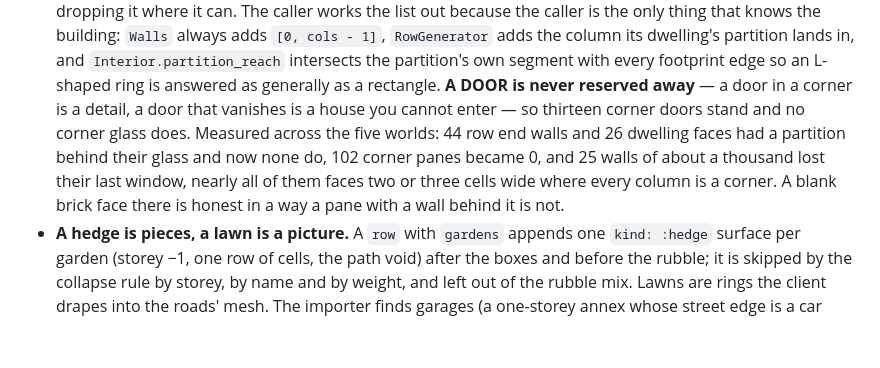
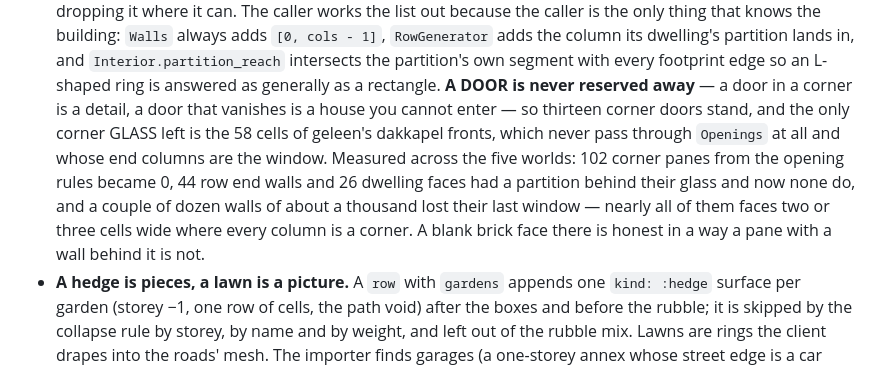
Before and after one commit to tomeric/slopkraker, a Markdown page: CLAUDE.md, the part around the change. Rendered like a GitHub page; blank space fills up the shorter version.

Commit message:
Say which corner glass is left, because some of it is the point
"No corner glass does" was flatly untrue: 58 cells stand in a corner column and always
will, because a dakkapel front is glass in EVERY cell and never passes through Openings at
all. Its end columns are the window.

The "25 of about a thousand" figure did not reproduce on a re-measure -- 23 over the 885
walls that actually reach for_wall, and the denominator matched no population anyone could
reconstruct -- so it now says a couple of dozen, which is what is actually known. A figure
that was true when written and is false now is the failure mode this file cares about most,
and a made-up denominator is the same fault wearing a precise face.

Co-Authored-By: Claude Opus 5 <noreply@anthropic.com>

```diff
--- a/CLAUDE.md
+++ b/CLAUDE.md
@@ -560,11 +560,13 @@ how the pool's ONE material is dressed and how each instance is coloured.
   lands in, and `Interior.partition_reach` intersects the partition's own segment with every
   footprint edge so an L-shaped ring is answered as generally as a rectangle. **A DOOR is
   never reserved away** — a door in a corner is a detail, a door that vanishes is a house you
-  cannot enter — so thirteen corner doors stand and no corner glass does. Measured across the
-  five worlds: 44 row end walls and 26 dwelling faces had a partition behind their glass and
-  now none do, 102 corner panes became 0, and 25 walls of about a thousand lost their last
-  window, nearly all of them faces two or three cells wide where every column is a corner. A
-  blank brick face there is honest in a way a pane with a wall behind it is not.
+  cannot enter — so thirteen corner doors stand, and the only corner GLASS left is the 58
+  cells of geleen's dakkapel fronts, which never pass through `Openings` at all and whose end
+  columns are the window. Measured across the five worlds: 102 corner panes from the opening
+  rules became 0, 44 row end walls and 26 dwelling faces had a partition behind their glass
+  and now none do, and a couple of dozen walls of about a thousand lost their last window —
+  nearly all of them faces two or three cells wide where every column is a corner. A blank
+  brick face there is honest in a way a pane with a wall behind it is not.
 - **A hedge is pieces, a lawn is a picture.** A `row` with `gardens` appends one
   `kind: :hedge` surface per garden (storey −1, one row of cells, the path void) after
   the boxes and before the rubble; it is skipped by the collapse rule by storey, by name
```
